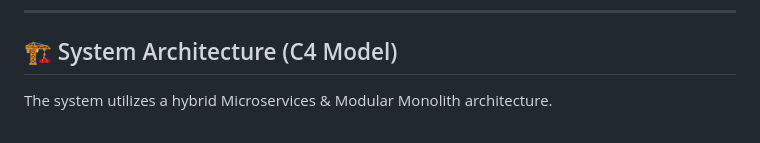
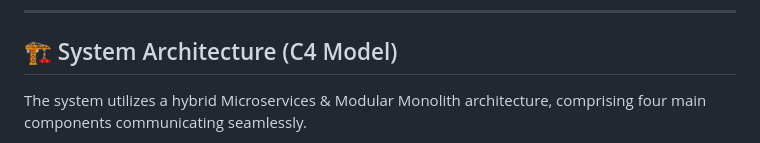
Before and after one commit to Cuong1216/Humanitarian-Logistics-AI-System, a Markdown page: README.md, the part around one of its changes. GitHub-like rendering.

Commit message:
docs: fix CI badge URL and update architecture overview format

```diff
--- a/README.md
+++ b/README.md
@@ -21,5 +21,5 @@ Our goal is to leverage emotion detection on specific disaster-related keywords
 
 ## 🏗 System Architecture (C4 Model)
 
-The system utilizes a hybrid Microservices & Modular Monolith architecture.
+The system utilizes a hybrid Microservices & Modular Monolith architecture, comprising four main components communicating seamlessly.
 
```
Also changed, not shown: other parts of README.md (+23 -26 lines).
